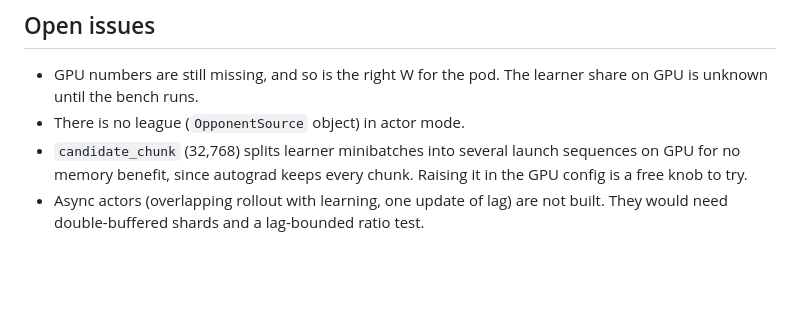
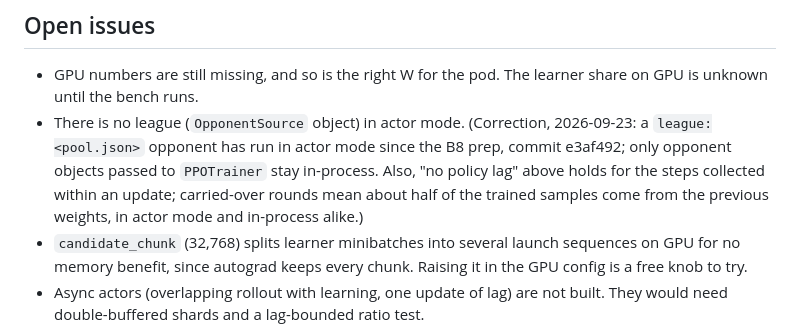
Before and after one commit to XiyaoWang0519/GuanZero, a Markdown page: docs/reports/stage-b-throughput.md, the part around the change. Rendered like a GitHub page; blank space fills up the shorter version.

Commit message:
Reports: performance scan and first fixes; throughput report corrections
Co-Authored-By: Claude Opus 5.5 <noreply@anthropic.com>

```diff
--- a/docs/reports/stage-b-throughput.md
+++ b/docs/reports/stage-b-throughput.md
@@ -152,7 +152,12 @@ df -h /dev/shm   # actors need 2.7 GiB free here for 2,048 envs (checked at star
 
 - GPU numbers are still missing, and so is the right W for the pod. The learner
   share on GPU is unknown until the bench runs.
-- There is no league (`OpponentSource` object) in actor mode.
+- There is no league (`OpponentSource` object) in actor mode. (Correction,
+  2026-09-23: a `league:<pool.json>` opponent has run in actor mode since the
+  B8 prep, commit e3af492; only opponent objects passed to `PPOTrainer` stay
+  in-process. Also, "no policy lag" above holds for the steps collected within
+  an update; carried-over rounds mean about half of the trained samples come
+  from the previous weights, in actor mode and in-process alike.)
 - `candidate_chunk` (32,768) splits learner minibatches into several launch
   sequences on GPU for no memory benefit, since autograd keeps every chunk.
   Raising it in the GPU config is a free knob to try.
```
Also changed, not shown: docs/reports/perf-scan-2026-09-23.md (added, +95 -0 lines).
